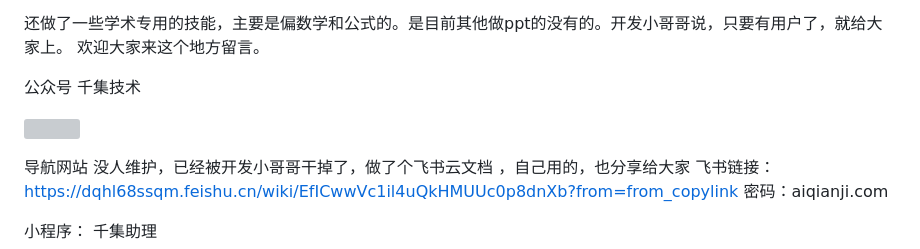
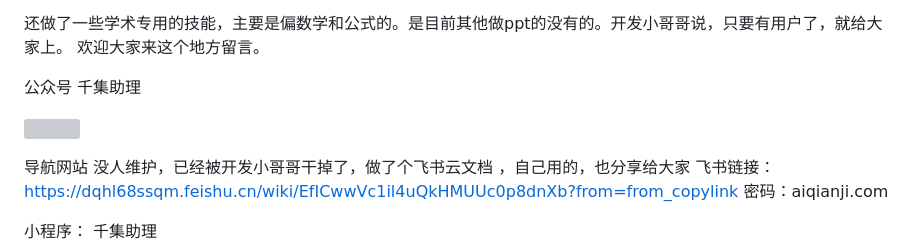
Before and after one commit to weslynn/AlphaTree-graphic-deep-neural-network, a Markdown page: README.md, the part around one of its changes. GitHub-like rendering; grey boxes are pictures that could not be loaded.

```diff
--- a/README.md
+++ b/README.md
@@ -28,5 +28,5 @@ https://aiqianji.com/blog/ppt/home
 
 还做了一些学术专用的技能，主要是偏数学和公式的。是目前其他做ppt的没有的。开发小哥哥说，只要有用户了，就给大家上。 欢迎大家来这个地方留言。
 
-公众号 千集技术
+公众号 千集助理
 
```
Also changed, not shown: other parts of README.md (+2 -1 lines).
